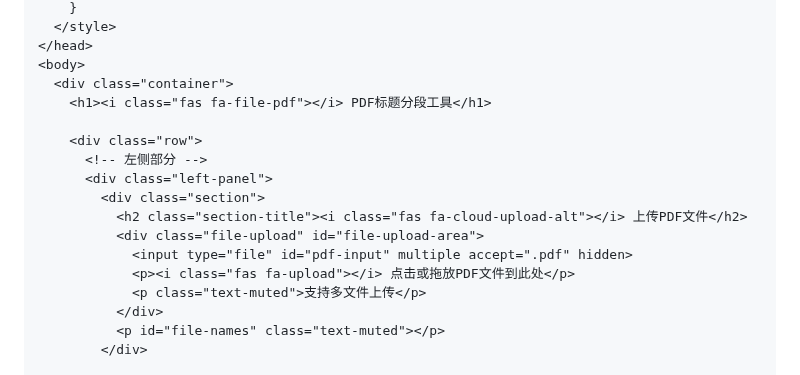
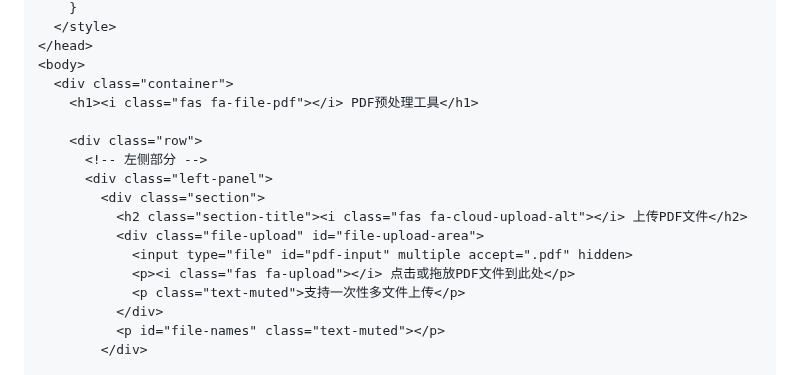
Before and after one commit to xin1/Agent, a Markdown page: 教程/优化前端.md, the part around one of its changes. GitHub-like rendering.

```diff
--- a/教程/优化前端.md
+++ b/教程/优化前端.md
@@ -437,7 +461,7 @@ def zip_csvs(paths):
 </head>
 <body>
   <div class="container">
-    <h1><i class="fas fa-file-pdf"></i> PDF标题分段工具</h1>
+    <h1><i class="fas fa-file-pdf"></i> PDF预处理工具</h1>
 
     <div class="row">
       <!-- 左侧部分 -->
@@ -447,7 +471,7 @@ def zip_csvs(paths):
           <div class="file-upload" id="file-upload-area">
             <input type="file" id="pdf-input" multiple accept=".pdf" hidden>
             <p><i class="fas fa-upload"></i> 点击或拖放PDF文件到此处</p>
-            <p class="text-muted">支持多文件上传</p>
+            <p class="text-muted">支持一次性多文件上传</p>
           </div>
           <p id="file-names" class="text-muted"></p>
         </div>
```
Also changed, not shown: other parts of 教程/优化前端.md (+80 -56 lines).
